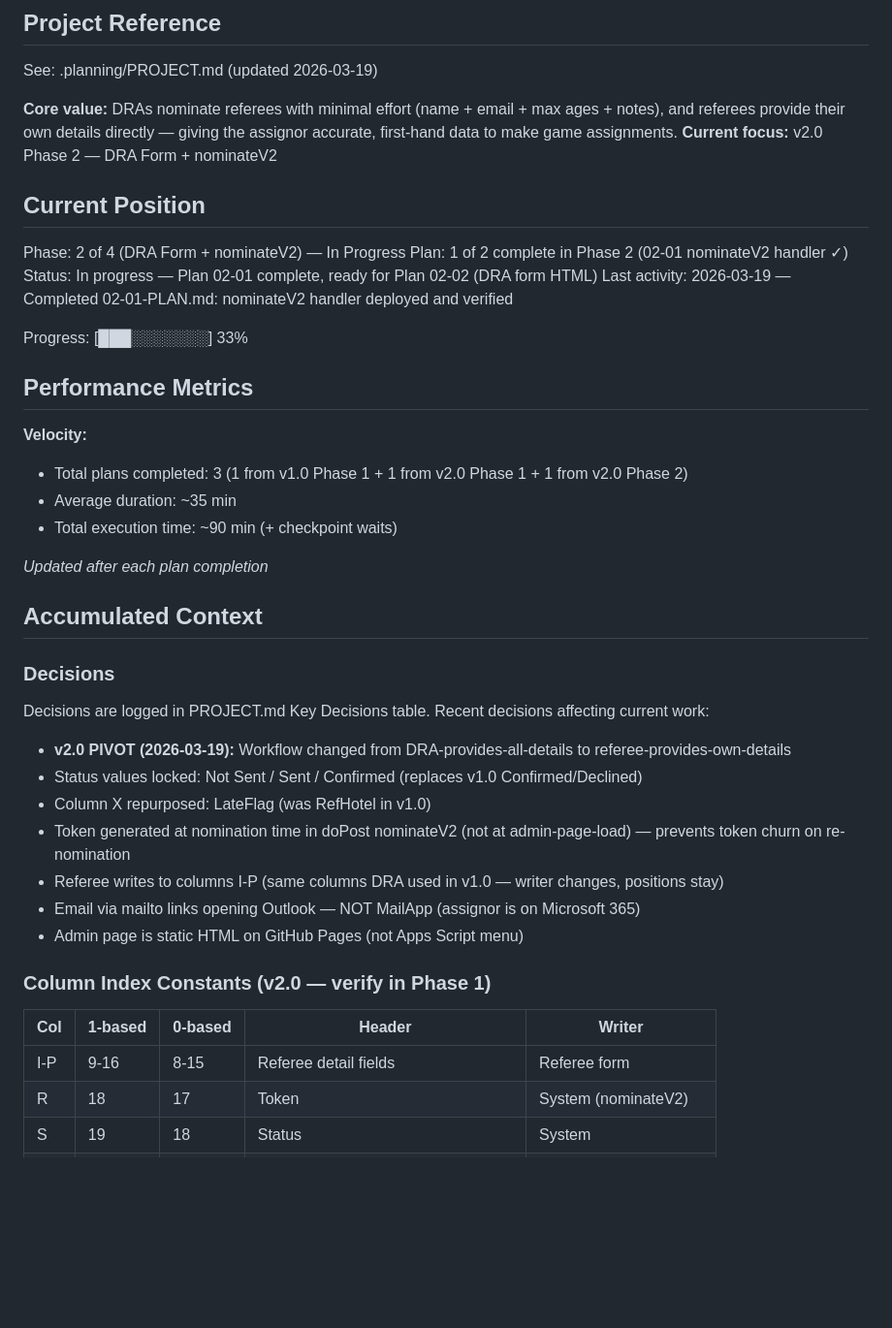
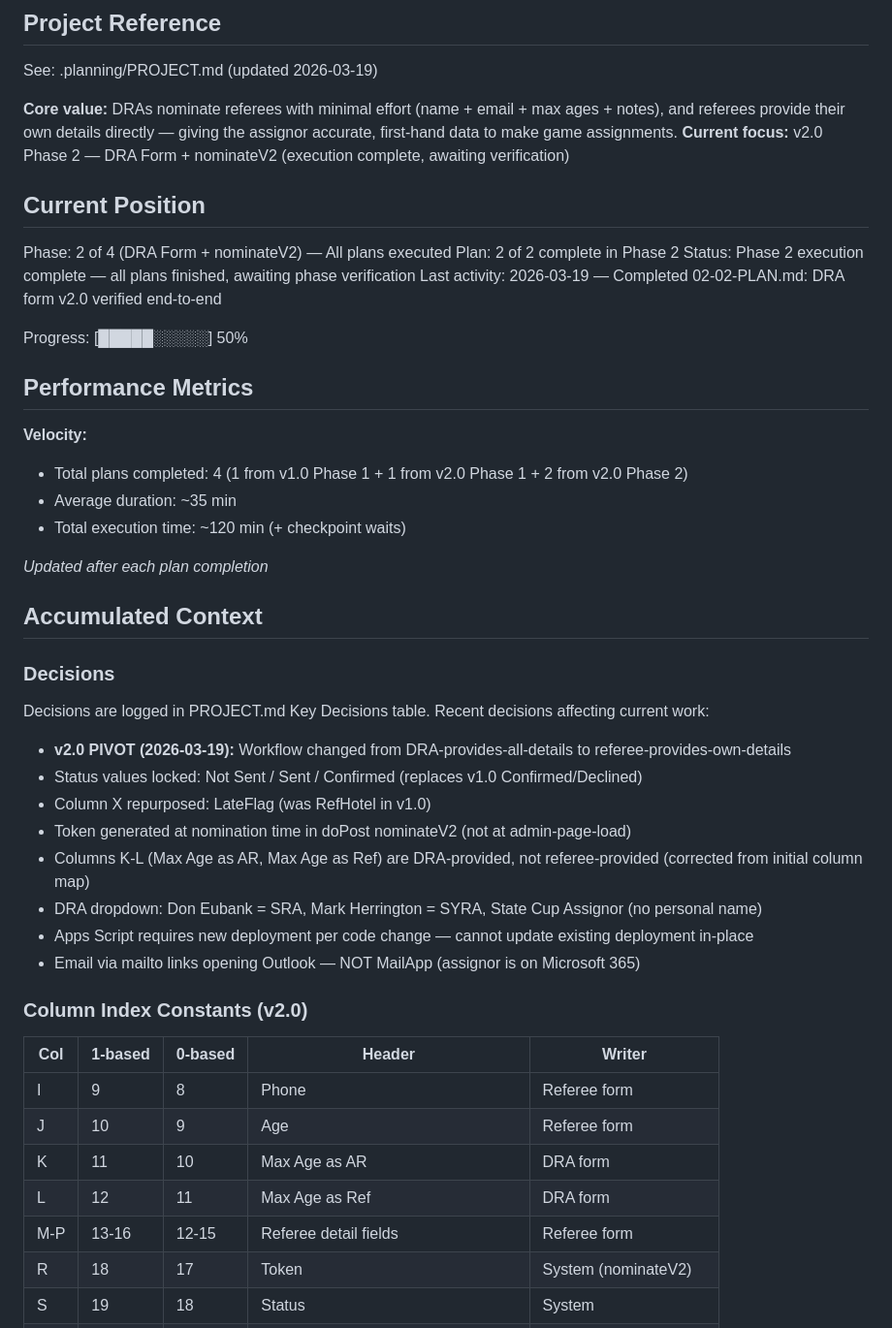
Before and after one commit to 615jess/statecup-refnoms, a Markdown page: .planning/STATE.md, the part around one of its changes. Shown at 97% size. Drawn GitHub-style; blank space fills up the shorter version.

Commit message:
docs(02-02): complete DRA nomination form v2.0 plan
Co-Authored-By: Claude Opus 4.6 <noreply@anthropic.com>

```diff
--- a/.planning/STATE.md
+++ b/.planning/STATE.md
@@ -5,23 +5,23 @@
 See: .planning/PROJECT.md (updated 2026-03-19)
 
 **Core value:** DRAs nominate referees with minimal effort (name + email + max ages + notes), and referees provide their own details directly — giving the assignor accurate, first-hand data to make game assignments.
-**Current focus:** v2.0 Phase 2 — DRA Form + nominateV2
+**Current focus:** v2.0 Phase 2 — DRA Form + nominateV2 (execution complete, awaiting verification)
 
 ## Current Position
 
-Phase: 2 of 4 (DRA Form + nominateV2) — In Progress
-Plan: 1 of 2 complete in Phase 2 (02-01 nominateV2 handler ✓)
-Status: In progress — Plan 02-01 complete, ready for Plan 02-02 (DRA form HTML)
-Last activity: 2026-03-19 — Completed 02-01-PLAN.md: nominateV2 handler deployed and verified
+Phase: 2 of 4 (DRA Form + nominateV2) — All plans executed
+Plan: 2 of 2 complete in Phase 2
+Status: Phase 2 execution complete — all plans finished, awaiting phase verification
+Last activity: 2026-03-19 — Completed 02-02-PLAN.md: DRA form v2.0 verified end-to-end
 
-Progress: [███░░░░░░░] 33%
+Progress: [█████░░░░░] 50%
 
 ## Performance Metrics
 
 **Velocity:**
-- Total plans completed: 3 (1 from v1.0 Phase 1 + 1 from v2.0 Phase 1 + 1 from v2.0 Phase 2)
+- Total plans completed: 4 (1 from v1.0 Phase 1 + 1 from v2.0 Phase 1 + 2 from v2.0 Phase 2)
 - Average duration: ~35 min
-- Total execution time: ~90 min (+ checkpoint waits)
+- Total execution time: ~120 min (+ checkpoint waits)
 
 *Updated after each plan completion*
 
@@ -35,16 +35,21 @@ Recent decisions affecting current work:
 - **v2.0 PIVOT (2026-03-19):** Workflow changed from DRA-provides-all-details to referee-provides-own-details
 - Status values locked: Not Sent / Sent / Confirmed (replaces v1.0 Confirmed/Declined)
 - Column X repurposed: LateFlag (was RefHotel in v1.0)
-- Token generated at nomination time in doPost nominateV2 (not at admin-page-load) — prevents token churn on re-nomination
-- Referee writes to columns I-P (same columns DRA used in v1.0 — writer changes, positions stay)
+- Token generated at nomination time in doPost nominateV2 (not at admin-page-load)
+- Columns K-L (Max Age as AR, Max Age as Ref) are DRA-provided, not referee-provided (corrected from initial column map)
+- DRA dropdown: Don Eubank = SRA, Mark Herrington = SYRA, State Cup Assignor (no personal name)
+- Apps Script requires new deployment per code change — cannot update existing deployment in-place
 - Email via mailto links opening Outlook — NOT MailApp (assignor is on Microsoft 365)
-- Admin page is static HTML on GitHub Pages (not Apps Script menu)
 
-### Column Index Constants (v2.0 — verify in Phase 1)
+### Column Index Constants (v2.0)
 
 | Col | 1-based | 0-based | Header | Writer |
 |-----|---------|---------|--------|--------|
-| I-P | 9-16 | 8-15 | Referee detail fields | Referee form |
+| I | 9 | 8 | Phone | Referee form |
+| J | 10 | 9 | Age | Referee form |
+| K | 11 | 10 | Max Age as AR | DRA form |
+| L | 12 | 11 | Max Age as Ref | DRA form |
+| M-P | 13-16 | 12-15 | Referee detail fields | Referee form |
 | R | 18 | 17 | Token | System (nominateV2) |
 | S | 19 | 18 | Status | System |
 | T | 20 | 19 | SentAt | TBD (Phase 4 decision) |
```
Also changed, not shown: other parts of .planning/STATE.md (+6 -4 lines), 1 other file.
